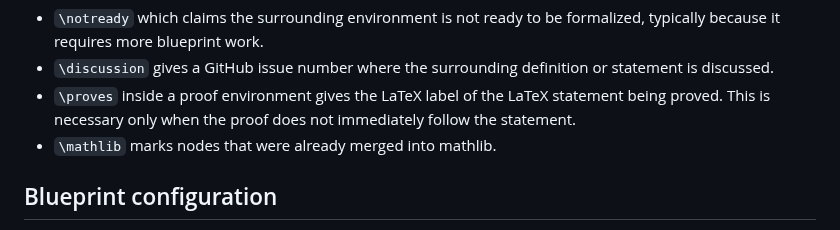
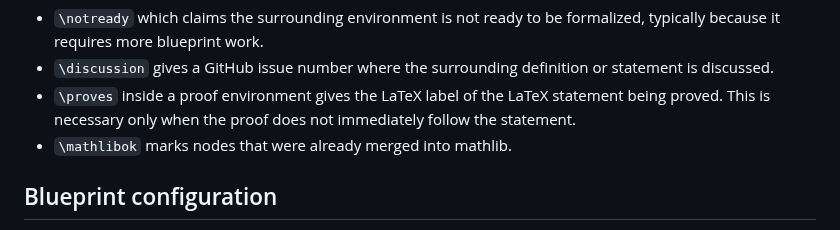
Before and after one commit to PatrickMassot/leanblueprint, a Markdown page: README.md, the part around the change. GitHub-like rendering.

```diff
--- a/README.md
+++ b/README.md
@@ -192,7 +192,7 @@ The above macros are by far the most important, but there are a couple more.
 * `\proves` inside a proof environment gives the LaTeX label of the LaTeX
   statement being proved. This is necessary only when the proof does not
   immediately follow the statement.
-* `\mathlib` marks nodes that were already merged into mathlib.
+* `\mathlibok` marks nodes that were already merged into mathlib.
 
 ## Blueprint configuration
 
```
